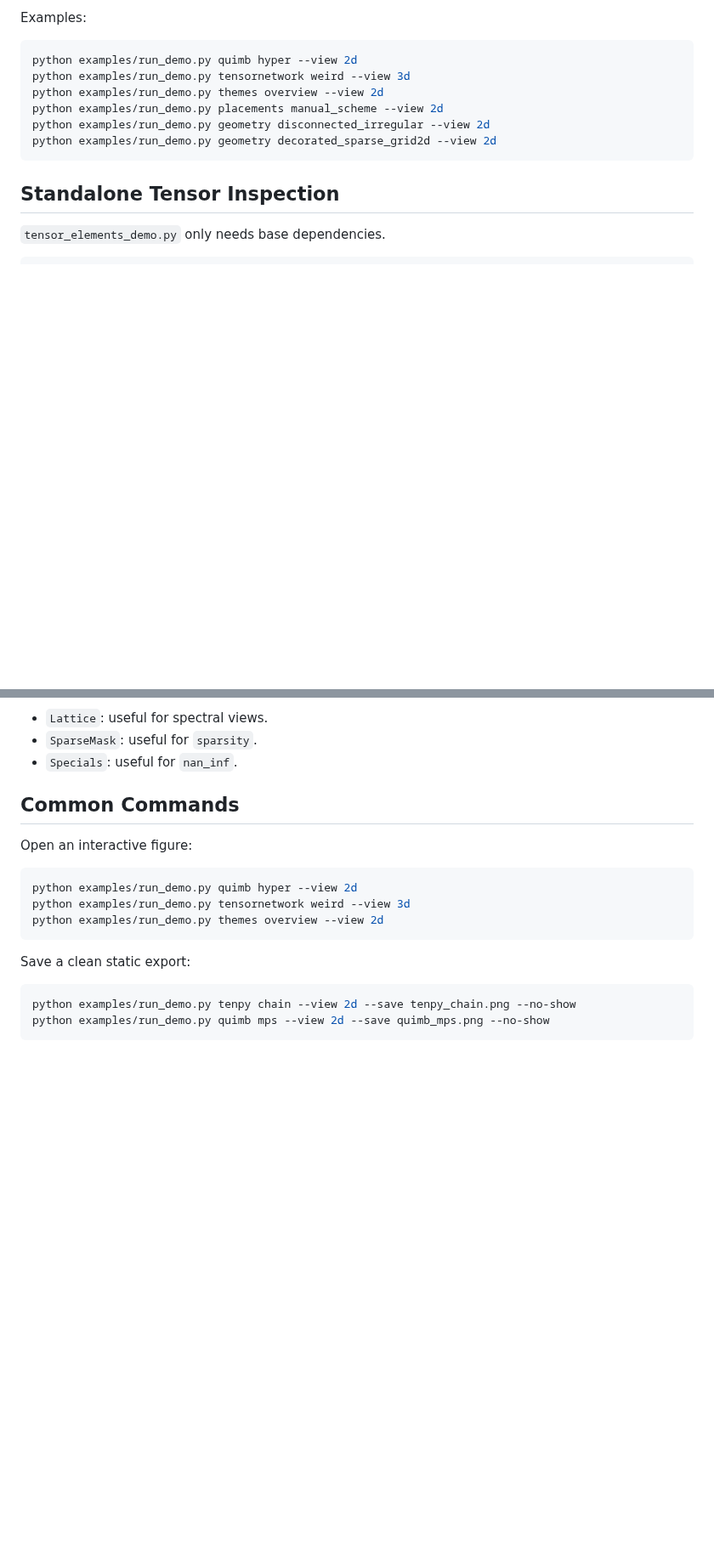
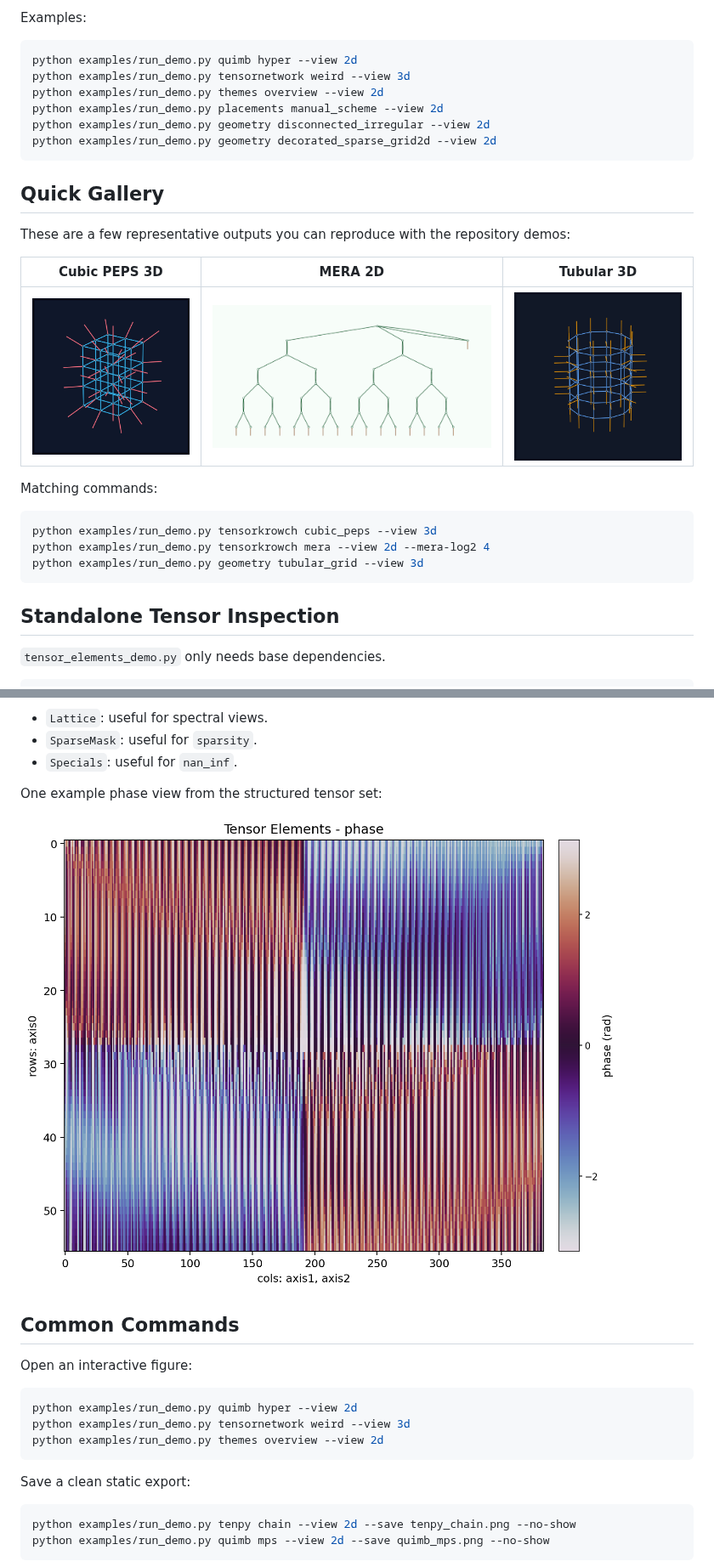
Before and after one commit to DOKOS-TAYOS/Tensor-Network-Visualization, a Markdown page: examples/README.md, 2 parts joined by grey strips. Shown at 85% size. Rendered like a GitHub page; pictures changed too: images/gallery/cubic_peps_3d.png (added), images/gallery/mera_2d.png (added), images/gallery/tensor_elements_phase.png (added); blank space fills up the shorter version.

````diff
--- a/examples/README.md
+++ b/examples/README.md
@@ -60,6 +60,22 @@ python examples/run_demo.py geometry disconnected_irregular --view 2d
 python examples/run_demo.py geometry decorated_sparse_grid2d --view 2d
 ```
 
+## Quick Gallery
+
+These are a few representative outputs you can reproduce with the repository demos:
+
+| Cubic PEPS 3D | MERA 2D | Tubular 3D |
+| --- | --- | --- |
+| ![Cubic PEPS 3D demo](../images/gallery/cubic_peps_3d.png) | ![MERA 2D demo](../images/gallery/mera_2d.png) | ![Tubular 3D demo](../images/gallery/tubular_grid_3d.png) |
+
+Matching commands:
+
+```bash
+python examples/run_demo.py tensorkrowch cubic_peps --view 3d
+python examples/run_demo.py tensorkrowch mera --view 2d --mera-log2 4
+python examples/run_demo.py geometry tubular_grid --view 3d
+```
+
 ## Standalone Tensor Inspection
 
 `tensor_elements_demo.py` only needs base dependencies.
@@ -75,6 +91,10 @@ Use the structured demo to inspect diagnostic-friendly tensors:
 - `Lattice`: useful for spectral views.
 - `SparseMask`: useful for `sparsity`.
 - `Specials`: useful for `nan_inf`.
+
+One example phase view from the structured tensor set:
+
+![Tensor elements phase demo](../images/gallery/tensor_elements_phase.png)
 
 ## Common Commands
 
````
Also changed, not shown: README.md (+29 -0 lines), docs/guide.md (+12 -0 lines), images/tensor_network_visualization_logo.png (added), 3 other files.
